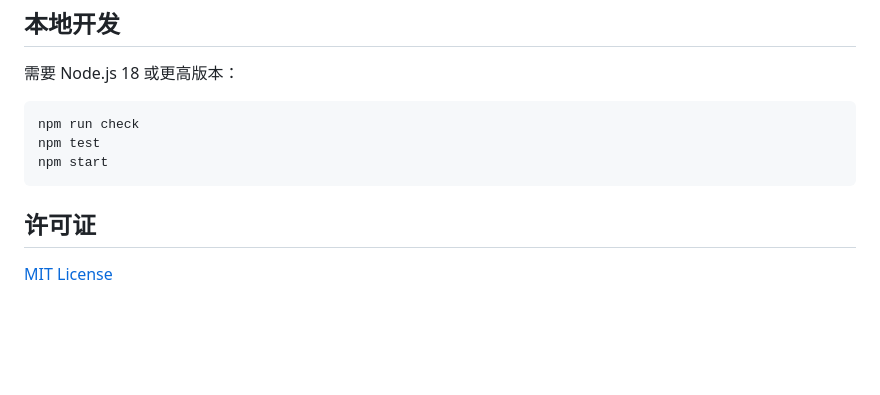
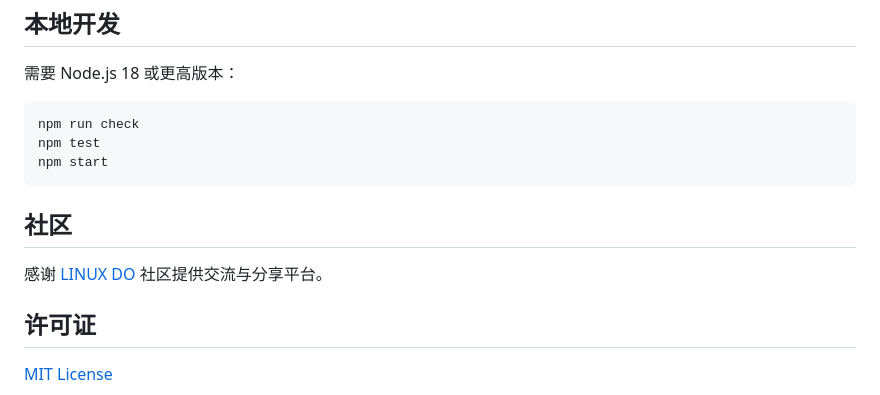
Before and after one commit to haolove-github/unraid-files, a Markdown page: README.md, the part around the change. GitHub-like rendering; blank space fills up the shorter version.

Commit message:
Acknowledge LINUX DO community

````diff
--- a/README.md
+++ b/README.md
@@ -109,6 +109,10 @@ npm test
 npm start
 ```
 
+## 社区
+
+感谢 [LINUX DO](https://linux.do/) 社区提供交流与分享平台。
+
 ## 许可证
 
 [MIT License](LICENSE)
````
